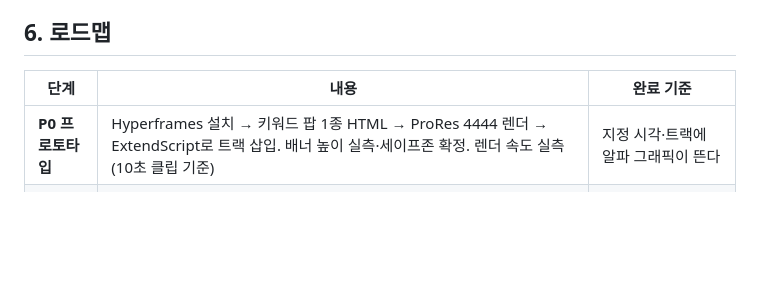
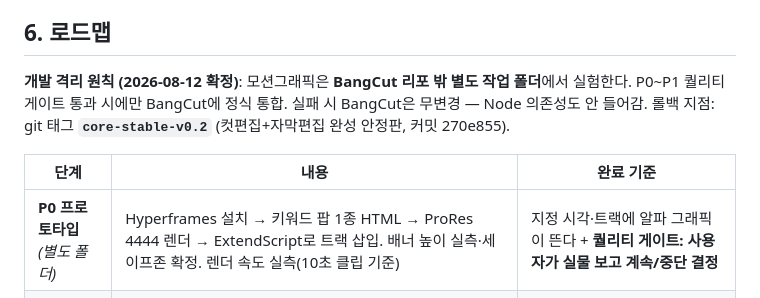
Before and after one commit to sambang39/BangCut, a Markdown page: MOTION_PLAN.md, the part around the change. Drawn GitHub-style; blank space fills up the shorter version.

Commit message:
계획서: 모션그래픽 별도 폴더 격리 개발 + core-stable-v0.2 롤백 지점 명시

```diff
--- a/MOTION_PLAN.md
+++ b/MOTION_PLAN.md
@@ -69,9 +69,13 @@
 
 ## 6. 로드맵
 
+**개발 격리 원칙 (2026-08-12 확정)**: 모션그래픽은 **BangCut 리포 밖 별도 작업 폴더**에서 실험한다.
+P0~P1 퀄리티 게이트 통과 시에만 BangCut에 정식 통합. 실패 시 BangCut은 무변경 — Node 의존성도 안 들어감.
+롤백 지점: git 태그 **`core-stable-v0.2`** (컷편집+자막편집 완성 안정판, 커밋 270e855).
+
 | 단계 | 내용 | 완료 기준 |
 |---|---|---|
-| **P0 프로토타입** | Hyperframes 설치 → 키워드 팝 1종 HTML → ProRes 4444 렌더 → ExtendScript로 트랙 삽입. 배너 높이 실측·세이프존 확정. 렌더 속도 실측(10초 클립 기준) | 지정 시각·트랙에 알파 그래픽이 뜬다 |
+| **P0 프로토타입** *(별도 폴더)* | Hyperframes 설치 → 키워드 팝 1종 HTML → ProRes 4444 렌더 → ExtendScript로 트랙 삽입. 배너 높이 실측·세이프존 확정. 렌더 속도 실측(10초 클립 기준) | 지정 시각·트랙에 알파 그래픽이 뜬다 + **퀄리티 게이트: 사용자가 실물 보고 계속/중단 결정** |
 | **P1 구간 추출** | 클로드가 전사에서 중요 구간+문구 추출 → motion_plan.json. 노션 원고 톤 반영(원문 텍스트 필요) | 09급 영상에서 그럴듯한 구간 10~20개 |
 | **P2 검수 UI** | 패널 3번째 플로우. 목록 검수/문구 수정/일괄 렌더·삽입/버저닝 | 검수→삽입까지 원클릭 |
 | **P3 라이브러리** | 템플릿 4종+(키워드/리스트/비교/카운터), 유형 자동 매칭, 스타일 스킬화(반복할수록 발전 — 유튜브 영상의 핵심 조언) | 실전 1편 투입 |
```
